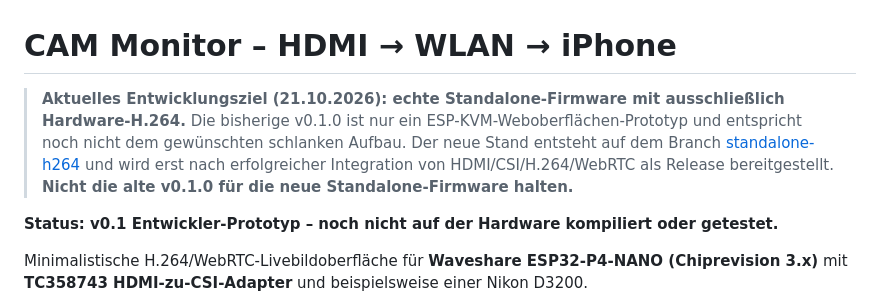
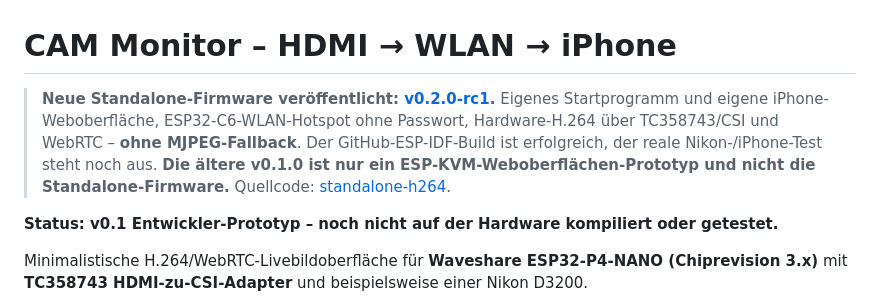
Before and after one commit to DerHausmeisterKrause/h264-Video_Monitor, a Markdown page: README.md, the part around the change. Drawn GitHub-style.

Commit message:
Link compiled standalone H264-only v0.2.0-rc1 prerelease on project homepage

```diff
--- a/README.md
+++ b/README.md
@@ -1,6 +1,6 @@
 # CAM Monitor – HDMI → WLAN → iPhone
 
-> **Aktuelles Entwicklungsziel (21.10.2026): echte Standalone-Firmware mit ausschließlich Hardware-H.264.** Die bisherige v0.1.0 ist nur ein ESP-KVM-Weboberflächen-Prototyp und entspricht noch nicht dem gewünschten schlanken Aufbau. Der neue Stand entsteht auf dem Branch [standalone-h264](https://github.com/DerHausmeisterKrause/h264-Video_Monitor/tree/standalone-h264/standalone) und wird erst nach erfolgreicher Integration von HDMI/CSI/H.264/WebRTC als Release bereitgestellt. **Nicht die alte v0.1.0 für die neue Standalone-Firmware halten.**
+> **Neue Standalone-Firmware veröffentlicht: [v0.2.0-rc1](https://github.com/DerHausmeisterKrause/h264-Video_Monitor/releases/tag/v0.2.0-rc1).** Eigenes Startprogramm und eigene iPhone-Weboberfläche, ESP32-C6-WLAN-Hotspot ohne Passwort, Hardware-H.264 über TC358743/CSI und WebRTC – **ohne MJPEG-Fallback**. Der GitHub-ESP-IDF-Build ist erfolgreich, der reale Nikon-/iPhone-Test steht noch aus. **Die ältere v0.1.0 ist nur ein ESP-KVM-Weboberflächen-Prototyp und nicht die Standalone-Firmware.** Quellcode: [standalone-h264](https://github.com/DerHausmeisterKrause/h264-Video_Monitor/tree/standalone-h264/standalone).
 
 **Status: v0.1 Entwickler-Prototyp – noch nicht auf der Hardware kompiliert oder getestet.**
 
```
